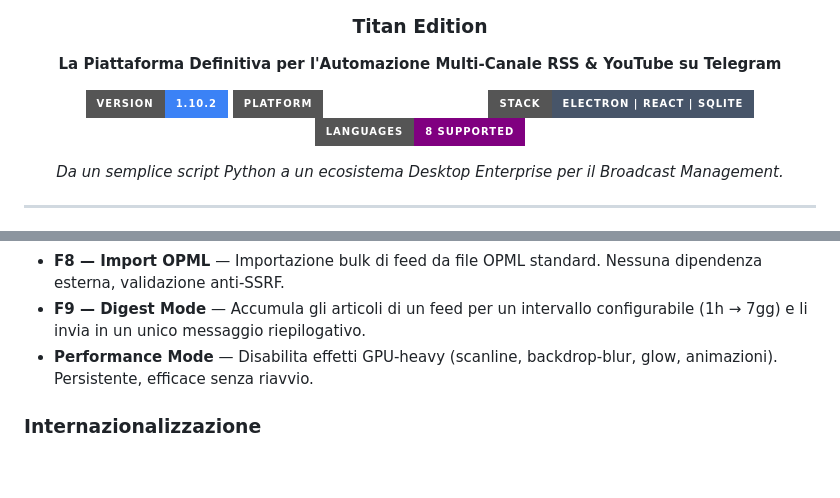
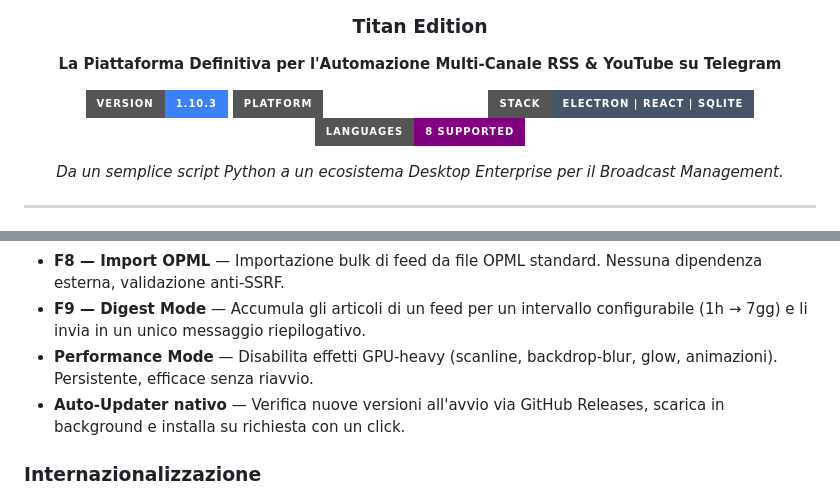
Before and after one commit to Pitz72/Runtime-TelegramBot-Desktop-Titan-Edition, a Markdown page: README.md, 2 parts joined by grey strips. GitHub-like rendering; badges without logos; blank space fills up the shorter version.

Commit message:
docs: bump v1.10.3 in README e index, link releases su bridge repo

```diff
--- a/README.md
+++ b/README.md
@@ -6,7 +6,7 @@
 
   **La Piattaforma Definitiva per l'Automazione Multi-Canale RSS & YouTube su Telegram**
 
-  ![Version](https://img.shields.io/badge/Version-1.10.2-3b82f6?style=for-the-badge)
+  ![Version](https://img.shields.io/badge/Version-1.10.3-3b82f6?style=for-the-badge)
   ![Platform](https://img.shields.io/badge/Platform-Win%20%7C%20macOS%20%7C%20Linux-emerald?style=for-the-badge)
   ![Stack](https://img.shields.io/badge/Stack-Electron%20%7C%20React%20%7C%20SQLite-475569?style=for-the-badge)
   ![Lang](https://img.shields.io/badge/Languages-8%20Supported-purple?style=for-the-badge)
@@ -44,6 +44,7 @@ Il progetto nasce per superare i limiti di un precedente bot Python da terminale
 - **F8 — Import OPML** — Importazione bulk di feed da file OPML standard. Nessuna dipendenza esterna, validazione anti-SSRF.
 - **F9 — Digest Mode** — Accumula gli articoli di un feed per un intervallo configurabile (1h → 7gg) e li invia in un unico messaggio riepilogativo.
 - **Performance Mode** — Disabilita effetti GPU-heavy (scanline, backdrop-blur, glow, animazioni). Persistente, efficace senza riavvio.
+- **Auto-Updater nativo** — Verifica nuove versioni all'avvio via GitHub Releases, scarica in background e installa su richiesta con un click.
 
 ### Internazionalizzazione
 Interfaccia tradotta in 8 lingue con cambio istantaneo:
```
Also changed, not shown: other parts of README.md (+1 -1 lines), docs/index.md (+2 -2 lines).
